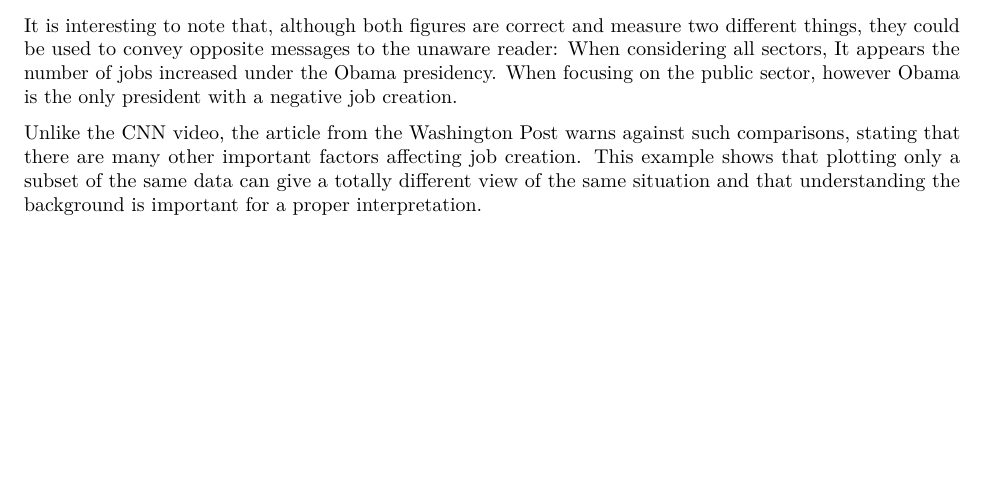
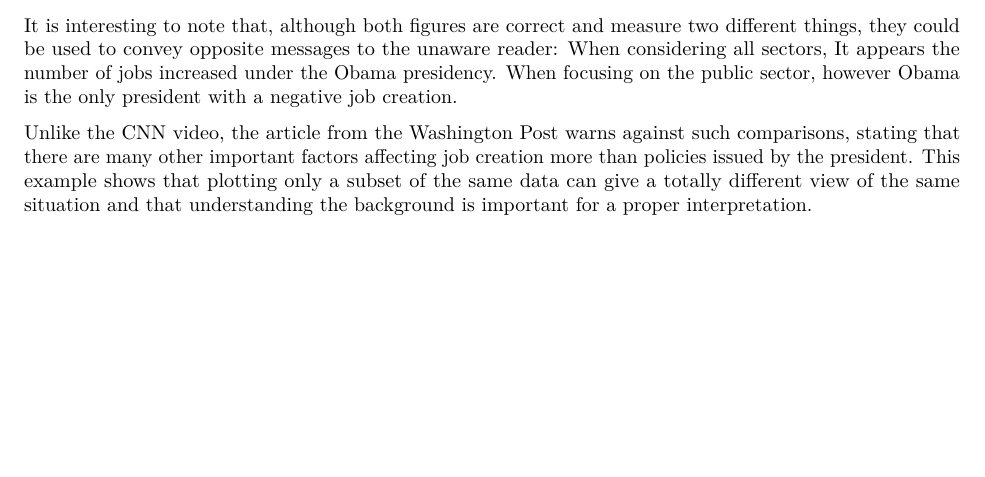
Before and after one commit to cmdoret/data_analysis, an R Markdown document (bad_stats/cyril_statcomments1.Rmd): part of page 3 of 3, cut so that both start at the same text. Rendered offline with R 4.5, knitr and Pandoc, then LaTeX, with nearby package versions.

Commit message:
updated bad_stats

```diff
--- a/bad_stats/cyril_statcomments1.Rmd
+++ b/bad_stats/cyril_statcomments1.Rmd
@@ -53,4 +54,4 @@ knitr::include_graphics("./public_jobs_presidency.png")
 
 It is interesting to note that, although both figures are correct and measure two different things, they could be used to convey opposite messages to the unaware reader: When considering all sectors, It appears the number of jobs increased under the Obama presidency. When focusing on the public sector, however Obama is the only president with a negative job creation.
 
-Unlike the CNN video, the article from the Washington Post warns against such comparisons, stating that there are many other important factors affecting job creation. This example shows that plotting only a subset of the same data can give a totally different view of the same situation and that understanding the background is important for a proper interpretation.
+Unlike the CNN video, the article from the Washington Post warns against such comparisons, stating that there are many other important factors affecting job creation more than policies issued by the president. This example shows that plotting only a subset of the same data can give a totally different view of the same situation and that understanding the background is important for a proper interpretation.
```
Also changed, not shown: bad_stats/cyril_statcomments1.Rmd (1 more changed lines).
